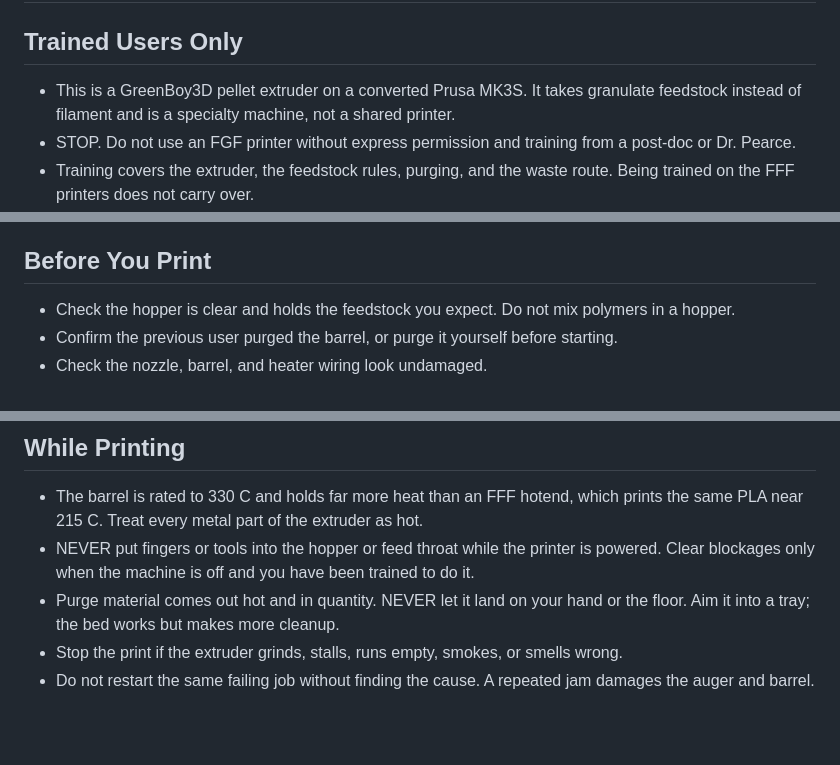
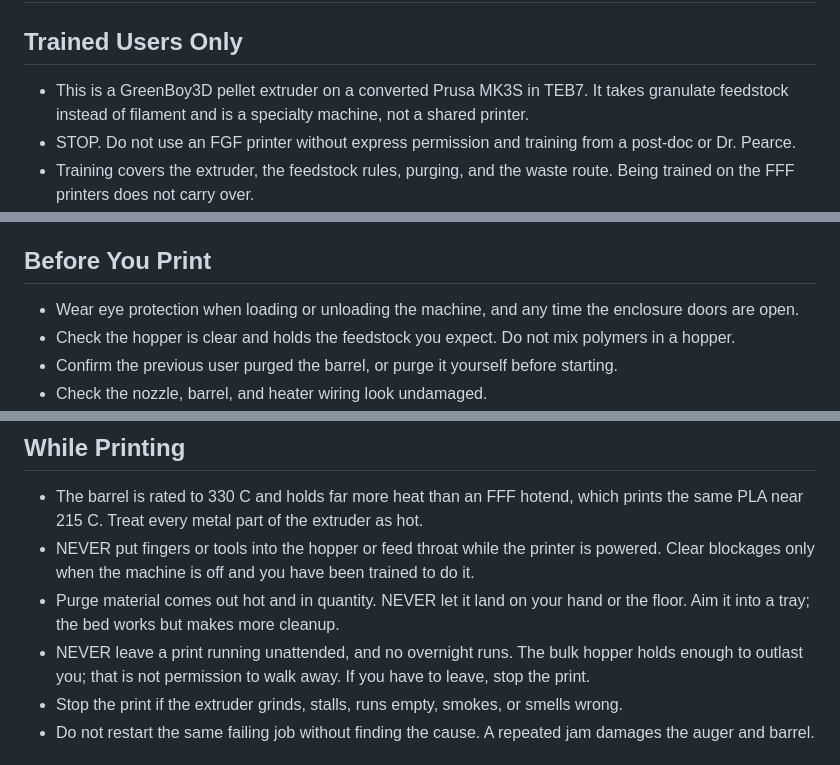
Before and after one commit to uwo-fast/uwo-fast, a Markdown page: lab-signs/printers-fgf.md, 3 parts joined by grey strips. Rendered like a GitHub page; blank space fills up the shorter version.

Commit message:
feat(lab-signs): add PPE and unattended-run rules to the FGF sign
Three gaps found reading the sign against the rest of the set.

It carried no PPE line at all, which stood out next to the other
equipment signs. Eye protection is now required when loading or
unloading and whenever the enclosure doors are open. Scoped to when the
hazard is actually present rather than blanket, since the machine is in
TEB7 and the resin sign's blanket rule covers TEB6.

Nothing addressed unattended operation. That mattered more than it
looked: the stock hopper held 20-30 g and ran dry in under an hour, so
the machine enforced attendance by itself. The bulk feed removed that
limit, and the rule has to be stated now that the machine no longer
states it. No unattended runs and no overnight runs.

The sign also never said where the printer is; it now names TEB7, which
distinguishes it from the FFF fleet.

Hot maintenance such as nozzle changes is deliberately left off. Trained
users only, plus the rule against reaching into a powered hopper, covers
it, and a sign should not try to be the training.

```diff
--- a/lab-signs/printers-fgf.md
+++ b/lab-signs/printers-fgf.md
@@ -11,8 +11,9 @@ include_universal_notice: true
 
 ## Trained Users Only
 
-- This is a GreenBoy3D pellet extruder on a converted Prusa MK3S. It takes granulate
-  feedstock instead of filament and is a specialty machine, not a shared printer.
+- This is a GreenBoy3D pellet extruder on a converted Prusa MK3S in TEB7. It takes
+  granulate feedstock instead of filament and is a specialty machine, not a shared
+  printer.
 - STOP. Do not use an FGF printer without express permission and training from a post-doc
   or Dr. Pearce.
 - Training covers the extruder, the feedstock rules, purging, and the waste route. Being
@@ -53,6 +54,8 @@ from those prints, printed again, is cycle 2.
 
 ## Before You Print
 
+- Wear eye protection when loading or unloading the machine, and any time the enclosure
+  doors are open.
 - Check the hopper is clear and holds the feedstock you expect. Do not mix polymers in a
   hopper.
 - Confirm the previous user purged the barrel, or purge it yourself before starting.
@@ -70,6 +73,9 @@ from those prints, printed again, is cycle 2.
   Clear blockages only when the machine is off and you have been trained to do it.
 - Purge material comes out hot and in quantity. NEVER let it land on your hand or the
   floor. Aim it into a tray; the bed works but makes more cleanup.
+- NEVER leave a print running unattended, and no overnight runs. The bulk hopper holds
+  enough to outlast you; that is not permission to walk away. If you have to leave, stop
+  the print.
 - Stop the print if the extruder grinds, stalls, runs empty, smokes, or smells wrong.
 - Do not restart the same failing job without finding the cause. A repeated jam damages
   the auger and barrel.
```
Also changed, not shown: equipment/printers-fgf.md (+4 -1 lines).
